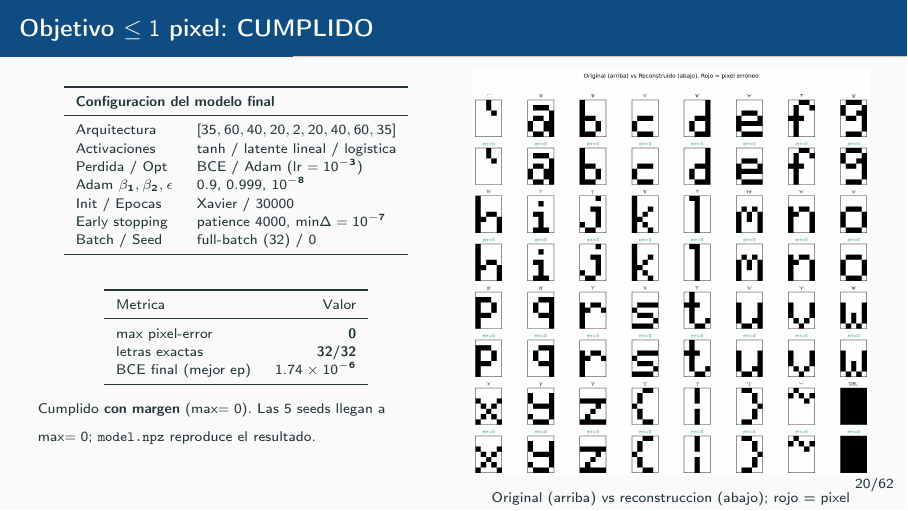
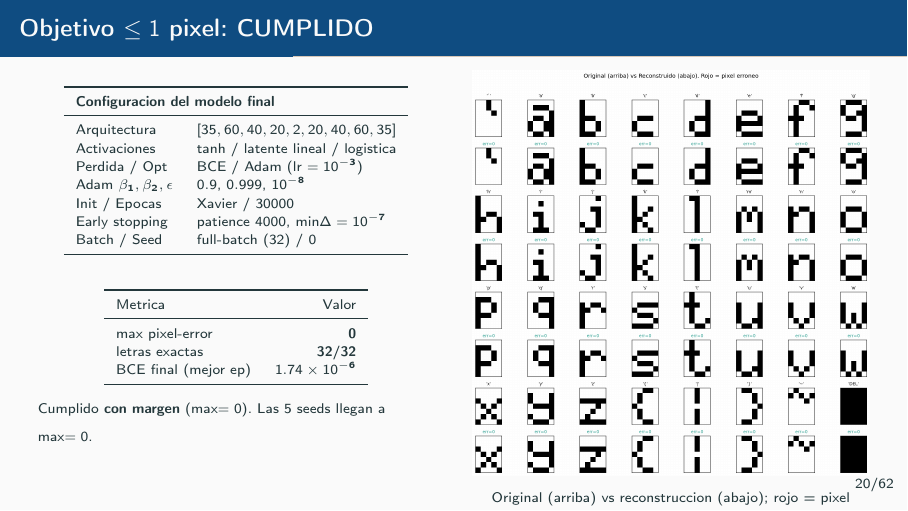
Before and after one commit to mrossisei/sia-tp5, LaTeX slides (presentacion/main.tex): page 20 of 62. Compiled offline with pdfLaTeX.

Commit message:
Chore: remove sentence

```diff
--- a/presentacion/main.tex
+++ b/presentacion/main.tex
@@ -435,7 +435,7 @@
         \end{tabular}
       \end{table}
       {\scriptsize Cumplido \textbf{con margen} (max$=0$). Las 5 seeds llegan a
-       max$=0$; \texttt{model.npz} reproduce el resultado.}
+       max$=0$.}
     \end{column}
     \begin{column}{0.50\textwidth}
       \centering
```
